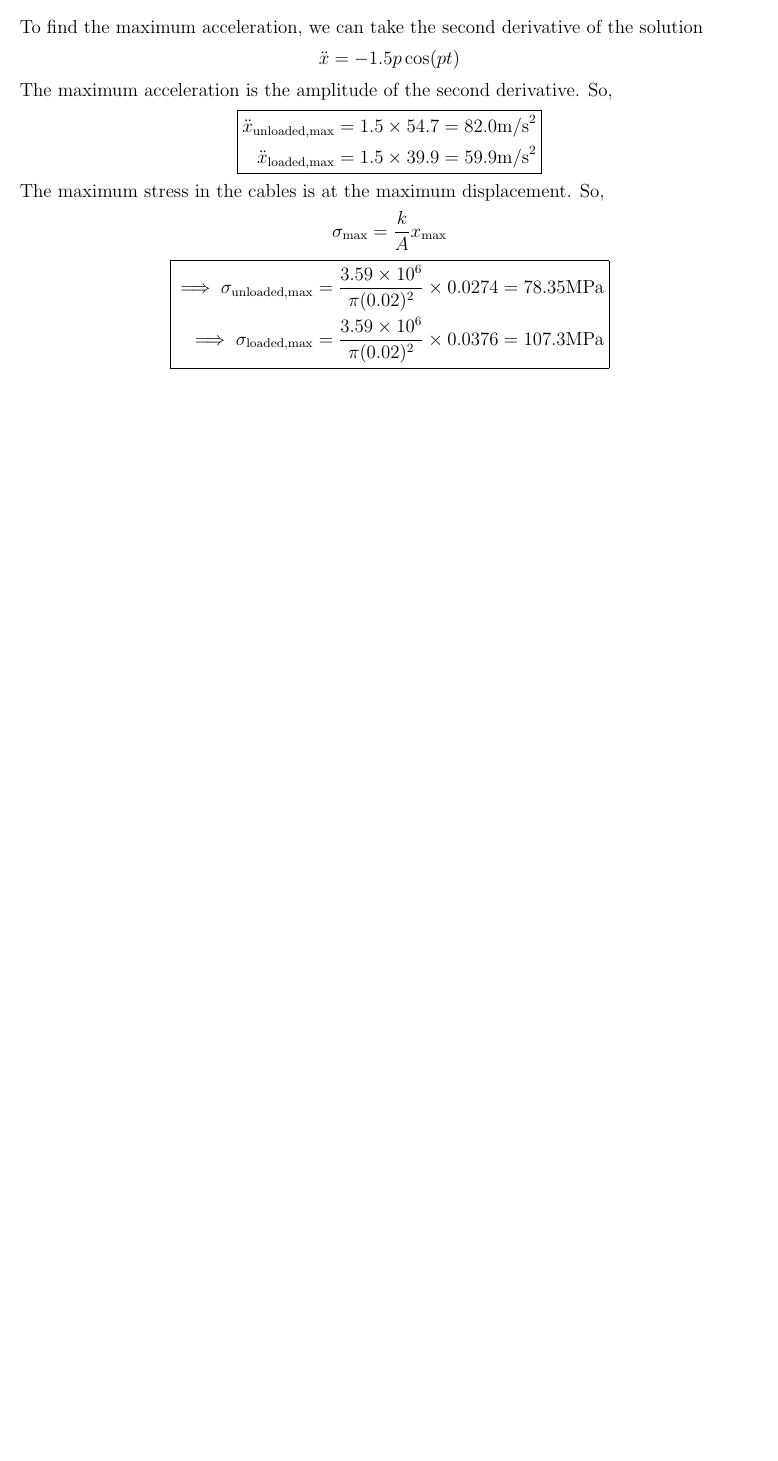
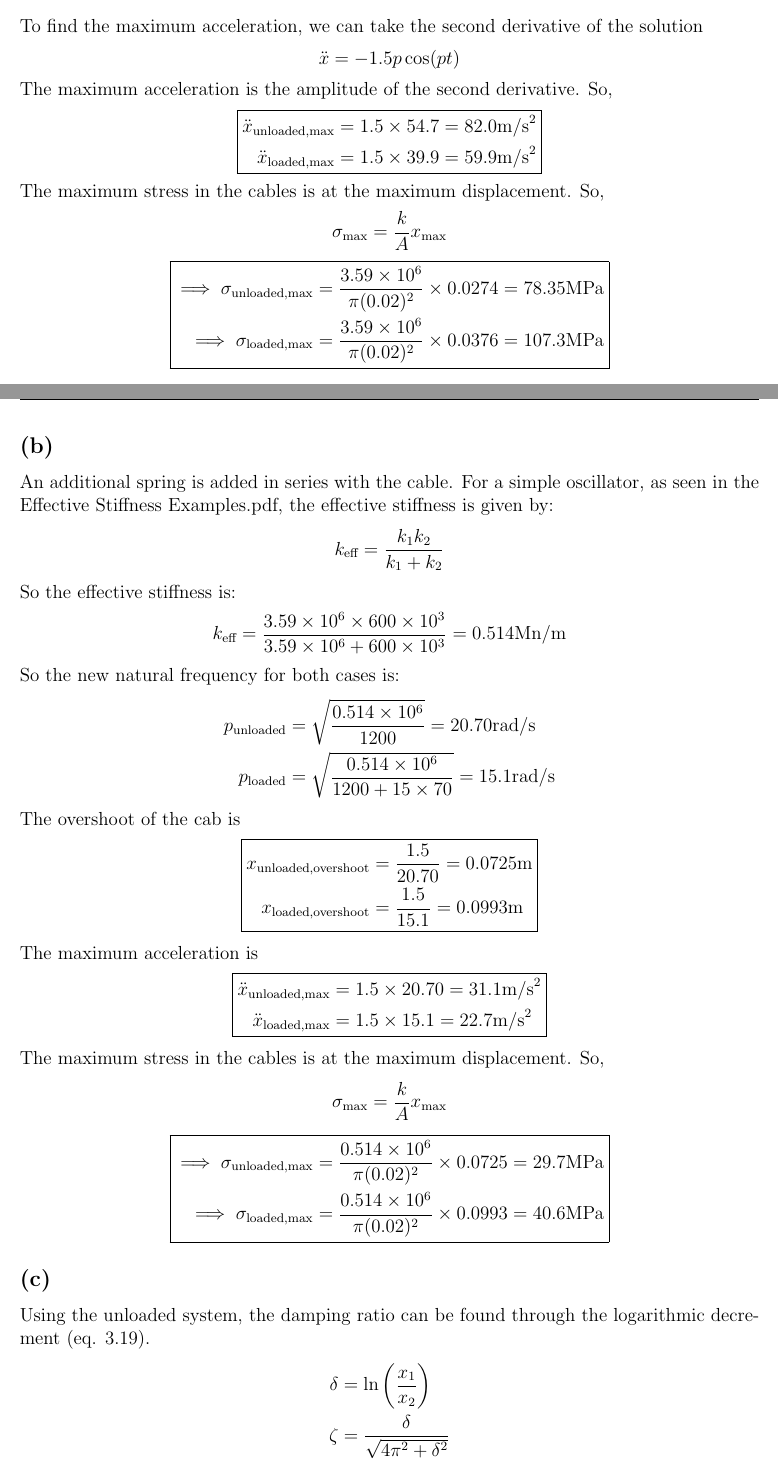
Before and after one commit to notcobi/MEC-E-451, a LaTeX document (A1/main.tex, which reads A1/Questions/Q4.tex): part of page 8 of 8 before the commit and two parts of pages 8 and 9 of 10 after it, the two joined at a grey line, cut so that both start at the same text, the shorter picture padded with empty space. Compiled offline with pdfLaTeX.

Commit message:
Refactor code and update question files

```diff
--- a/A1/Questions/Q4.tex
+++ b/A1/Questions/Q4.tex
@@ -98,3 +97,48 @@ The maximum stress in the cables is at the maximum displacement. So,
     \implies \sigma_{\text{unloaded}, \text{max}} &= \frac{3.59 \times 10^6}{\pi (0.02)^2} \times 0.0274 = 78.35 \text{MPa} \\
     \implies \sigma_{\text{loaded}, \text{max}} &= \frac{3.59 \times 10^6}{\pi (0.02)^2} \times 0.0376 = 107.3 \text{MPa}
 \end{empheq}
+
+\subsection{}
+An additional spring is added in series with the cable. For a simple oscillator, as seen in the Effective Stiffness Examples.pdf, the effective stiffness is given by:
+\begin{align*}
+    k_{\text{eff}} &= \frac{k_1 k_2}{k_1 + k_2}
+\end{align*}
+So the effective stiffness is:
+\begin{align*}
+    k_{\text{eff}} &= \frac{3.59 \times 10^6 \times 600 \times 10^3}{3.59 \times 10^6 + 600 \times 10^3} = 0.514 \text{Mn/m}
+\end{align*}
+So the new natural frequency for both cases is:
+\begin{align*}
+    p_{\text{unloaded}} &=  \sqrt{\frac{0.514 \times 10^6}{1200}} = 20.70 \text{rad/s} \\
+    p_{\text{loaded}} &=  \sqrt{\frac{0.514 \times 10^6}{1200 + 15 \times 70}} = 15.1 \text{rad/s}
+\end{align*}
+The overshoot of the cab is
+\begin{empheq}[box=\fbox]{align*}
+    x_{\text{unloaded}, \text{overshoot}} &= \frac{1.5}{20.70} = 0.0725 \text{m} \\
+    x_{\text{loaded}, \text{overshoot}} &= \frac{1.5}{15.1} = 0.0993 \text{m}
+\end{empheq}
+The maximum acceleration is
+\begin{empheq}[box=\fbox]{align*}
+    \ddot{x}_{\text{unloaded}, \text{max}} &= 1.5 \times 20.70 = 31.1 \text{m/s}^2 \\
+    \ddot{x}_{\text{loaded}, \text{max}} &= 1.5 \times 15.1 = 22.7 \text{m/s}^2
+\end{empheq}
+The maximum stress in the cables is at the maximum displacement. So,
+\begin{align*}
+    \sigma_{\text{max}} &= \frac{k}{A} x_{\text{max}}
+\end{align*}
+\begin{empheq}[box=\fbox]{align*}
+    \implies \sigma_{\text{unloaded}, \text{max}} &= \frac{0.514 \times 10^6}{\pi (0.02)^2} \times 0.0725 = 29.7 \text{MPa} \\
+    \implies \sigma_{\text{loaded}, \text{max}} &= \frac{0.514 \times 10^6}{\pi (0.02)^2} \times 0.0993 = 40.6 \text{MPa}
+\end{empheq}
+
+\subsection{}
+Using the unloaded system, the damping ratio can be found through the logarithmic decrement (eq. 3.19).
+\begin{align*}
+    \delta &= \ln\left(\frac{x_1}{x_2}\right) \\
+    \zeta &= \frac{\delta}{\sqrt{4\pi^2 + \delta^2}}
+\end{align*}
+where $x_1$ and $x_2$ are the amplitudes of the first and second peaks respectively. So then,
+\begin{align*}
+    \delta &= \ln\left(\frac{0.0274}{0.0274 \times 0.5}\right) = 0.6931 \\
+    \zeta &= \frac{0.6931}{\sqrt{4\pi^2 + 0.6931^2}} = 0.1096
+\end{align*}
```
Also changed, not shown: A1/Questions/Q3.tex (+7 -9 lines), A1/main.pdf, A1/Questions/Q4.tex (31 more changed lines), 1 other file.
